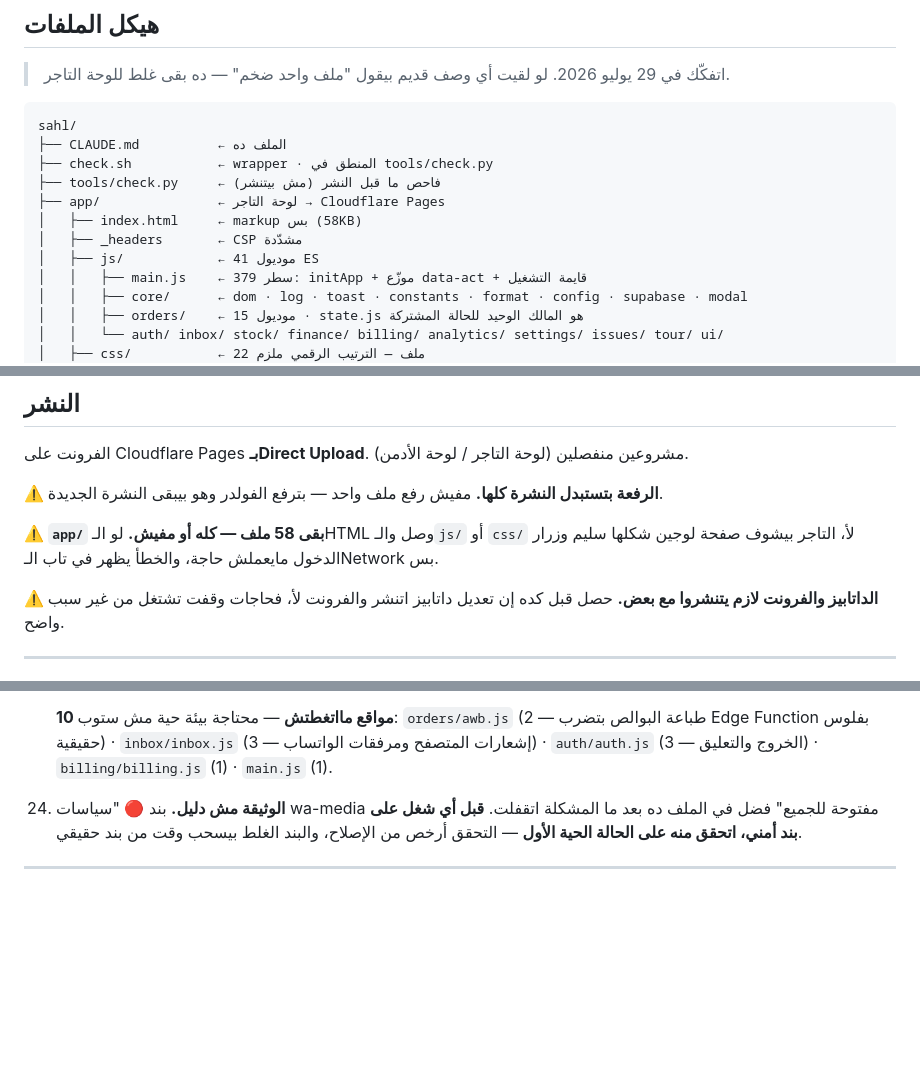
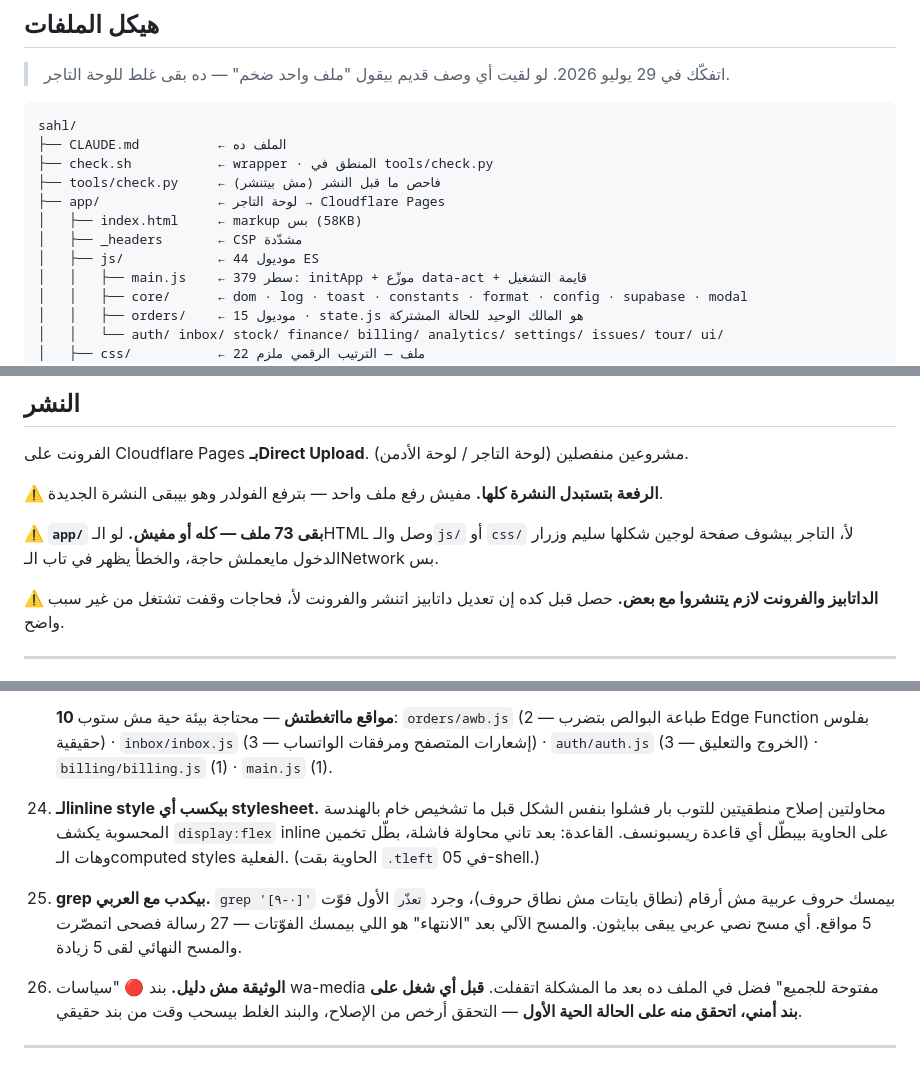
Before and after one commit to shekoafandyceo-cloud/SAHL, a Markdown page: CLAUDE.md, 3 parts joined by grey strips. Drawn GitHub-style; blank space fills up the shorter version.

Commit message:
CLAUDE.md: جلسة الـUI — درسين 27-28، عدد الموديولات 44، بند صفحة issues الميتة

```diff
--- a/CLAUDE.md
+++ b/CLAUDE.md
@@ -75,7 +75,7 @@ sahl/
 ├── app/               ← لوحة التاجر → Cloudflare Pages
 │   ├── index.html     ← markup بس (58KB)
 │   ├── _headers       ← CSP مشدّدة
-│   ├── js/            ← 41 موديول ES
+│   ├── js/            ← 44 موديول ES
 │   │   ├── main.js    ← 379 سطر: initApp + موزّع data-act + قايمة التشغيل
 │   │   ├── core/      ← dom · log · toast · constants · format · config · supabase · modal
 │   │   ├── orders/    ← 15 موديول · state.js هو المالك الوحيد للحالة المشتركة
@@ -145,7 +145,7 @@ bash check.sh
 
 **⚠️ الرفعة بتستبدل النشرة كلها.** مفيش رفع ملف واحد — بترفع الفولدر وهو بيبقى النشرة الجديدة.
 
-**⚠️ `app/` بقى 58 ملف — كله أو مفيش.** لو الـHTML وصل والـ`js/` أو `css/` لأ، التاجر بيشوف صفحة لوجين شكلها سليم وزرار الدخول مايعملش حاجة، والخطأ يظهر في تاب الـNetwork بس.
+**⚠️ `app/` بقى 73 ملف — كله أو مفيش.** لو الـHTML وصل والـ`js/` أو `css/` لأ، التاجر بيشوف صفحة لوجين شكلها سليم وزرار الدخول مايعملش حاجة، والخطأ يظهر في تاب الـNetwork بس.
 
 **⚠️ الداتابيز والفرونت لازم يتنشروا مع بعض.** حصل قبل كده إن تعديل داتابيز اتنشر والفرونت لأ، فحاجات وقفت تشتغل من غير سبب واضح.
 
@@ -207,6 +207,10 @@ bash check.sh
     **الجرد اتعمل 31 يوليو — 42 موقع، صفر باج نايم.** الجرد الساكن لوحده مايكفيش (باج `val` كان هيعدّي منه — الدالة موجودة، الاستيراد هو اللي كان ناقص). الطريقة اللي اشتغلت: **نسخة متلبّسة من `core/log.js` بتسجّل كل نداء `swallow` بالخطأ الحقيقي**، وتشغيل اللوحة في Chromium بعميل Supabase مزيّف عبر `setSb()` ودخول أدمن حقيقي عبر `fetchProfileAndEnter` — لأن `tourStart` بترجع بدري لغير الأدمن (درس 15). اتمشى على: الجولة كاملة (21 خطوة + الاسترجاع) · الإعدادات · الجدول · تفاصيل الأوردر · الفلترة · الصفحات الثمانية. **صفر `swallow` ولّع وصفر خطأ غير متبلّع.** والهارنس اتعاير بإعادة حقن باج `val` ومسكه فوراً.
 
     **10 مواقع مااتغطتش** — محتاجة بيئة حية مش ستوب: `orders/awb.js` (2 — طباعة البوالص بتضرب Edge Function بفلوس حقيقية) · `inbox/inbox.js` (3 — إشعارات المتصفح ومرفقات الواتساب) · `auth/auth.js` (3 — الخروج والتعليق) · `billing/billing.js` (1) · `main.js` (1).
+
+27. **الـinline style بيكسب أي stylesheet.** محاولتين إصلاح منطقيتين للتوب بار فشلوا بنفس الشكل قبل ما تشخيص خام بالهندسة المحسوبة يكشف `display:flex` inline على الحاوية بيبطّل أي قاعدة ريسبونسف. القاعدة: بعد تاني محاولة فاشلة، بطّل تخمين وهات الـcomputed styles الفعلية. (الحاوية بقت `.tleft` في 05-shell.)
+
+28. **grep بيكدب مع العربي.** `grep '[٠-٩]'` بيمسك حروف عربية مش أرقام (نطاق بايتات مش نطاق حروف)، وجرد `تعذّر` الأول فوّت 5 مواقع. أي مسح نصي عربي يبقى ببايثون. والمسح الآلي بعد "الانتهاء" هو اللي بيمسك الفوّتات — 27 رسالة فصحى اتمصّرت والمسح النهائي لقى 5 زيادة.
 
 24. **الوثيقة مش دليل.** بند 🔴 "سياسات wa-media مفتوحة للجميع" فضل في الملف ده بعد ما المشكلة اتقفلت. **قبل أي شغل على بند أمني، اتحقق منه على الحالة الحية الأول** — التحقق أرخص من الإصلاح، والبند الغلط بيسحب وقت من بند حقيقي.
 
```
Also changed, not shown: other parts of CLAUDE.md (+1 -0 lines).
